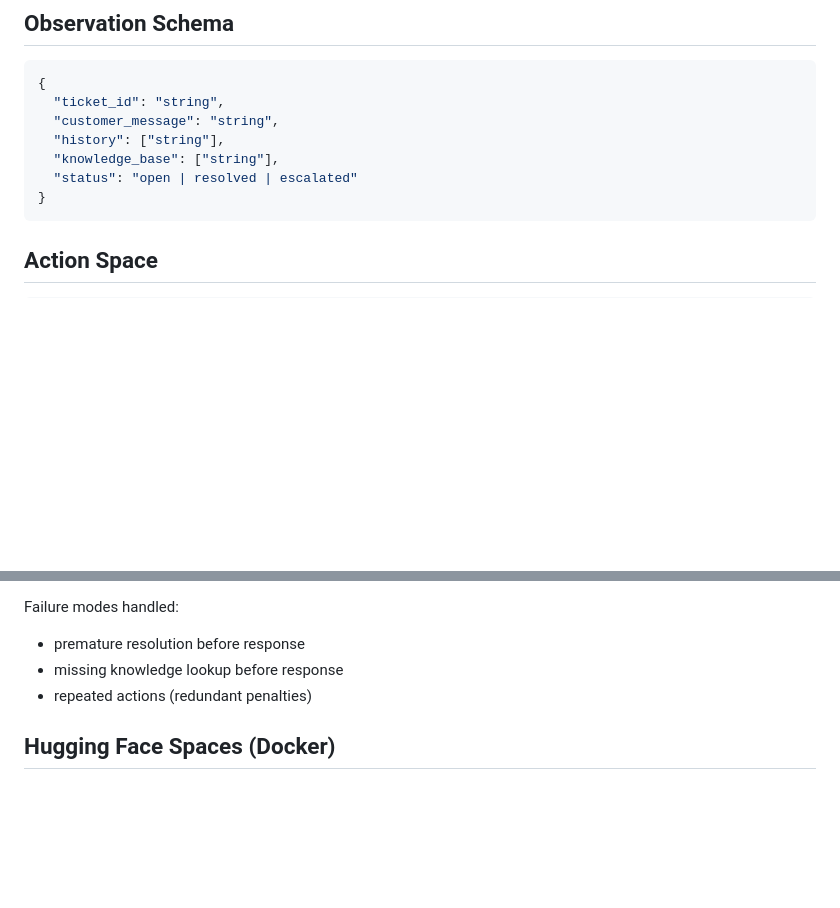
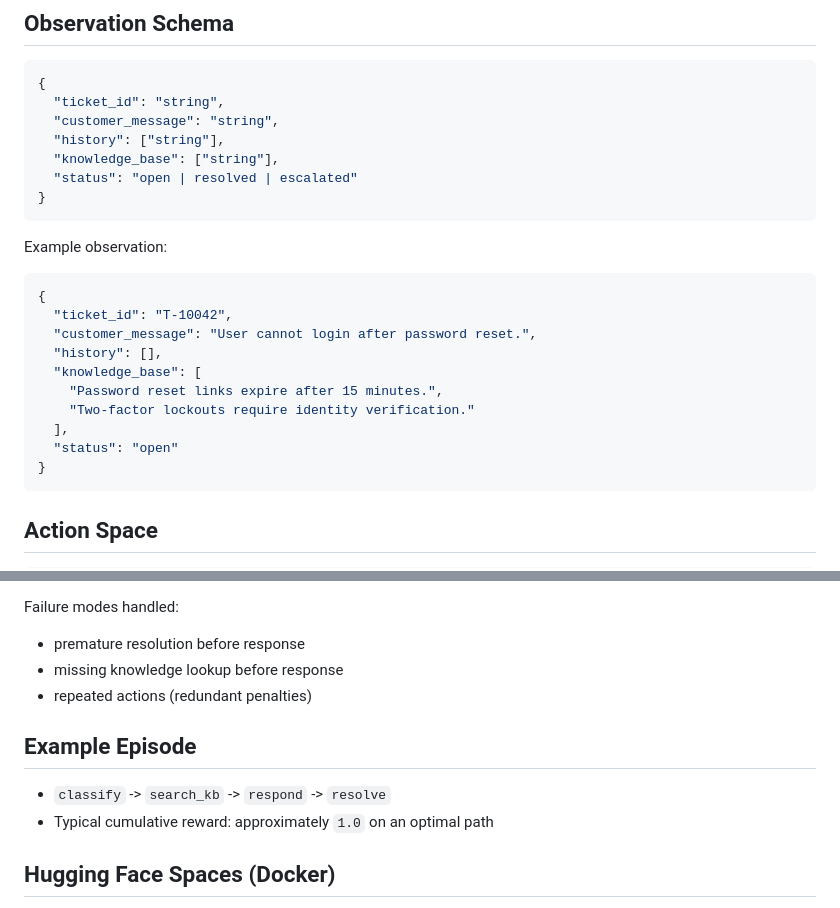
Before and after one commit to muralimadhava96-ui/Support-Inbox-Environment, a Markdown page: README.md, 2 parts joined by grey strips. Rendered like a GitHub page; blank space fills up the shorter version.

Commit message:
README: add observation example and episode walkthrough

````diff
--- a/README.md
+++ b/README.md
@@ -56,6 +56,21 @@ All tasks are deterministic and support canonical score `1.0`.
   "history": ["string"],
   "knowledge_base": ["string"],
   "status": "open | resolved | escalated"
+}
+```
+
+Example observation:
+
+```json
+{
+  "ticket_id": "T-10042",
+  "customer_message": "User cannot login after password reset.",
+  "history": [],
+  "knowledge_base": [
+    "Password reset links expire after 15 minutes.",
+    "Two-factor lockouts require identity verification."
+  ],
+  "status": "open"
 }
 ```
 
@@ -185,6 +200,11 @@ Failure modes handled:
 - missing knowledge lookup before response
 - repeated actions (redundant penalties)
 
+## Example Episode
+
+- `classify` -> `search_kb` -> `respond` -> `resolve`
+- Typical cumulative reward: approximately `1.0` on an optimal path
+
 ## Hugging Face Spaces (Docker)
 
 1. Create a new Hugging Face Space with Docker SDK.
````
